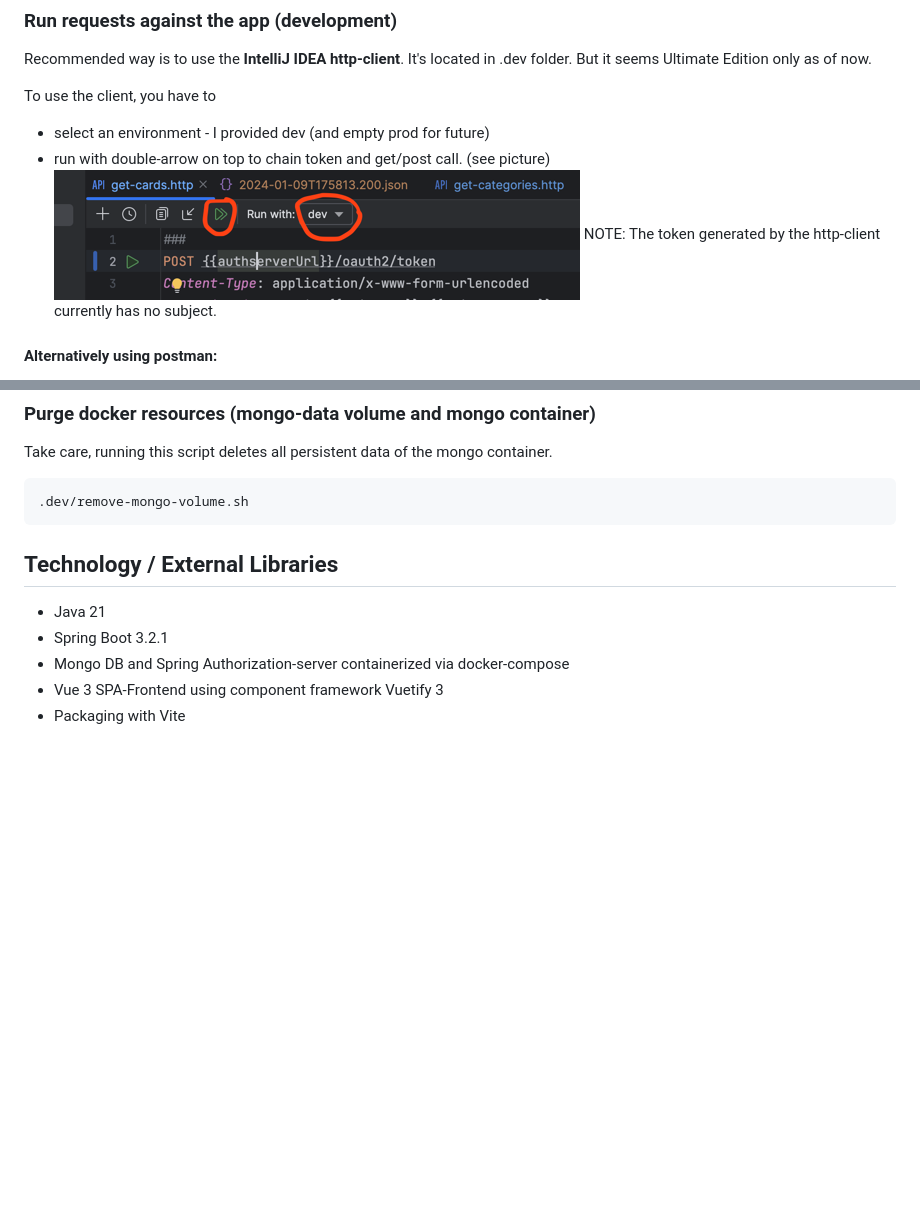
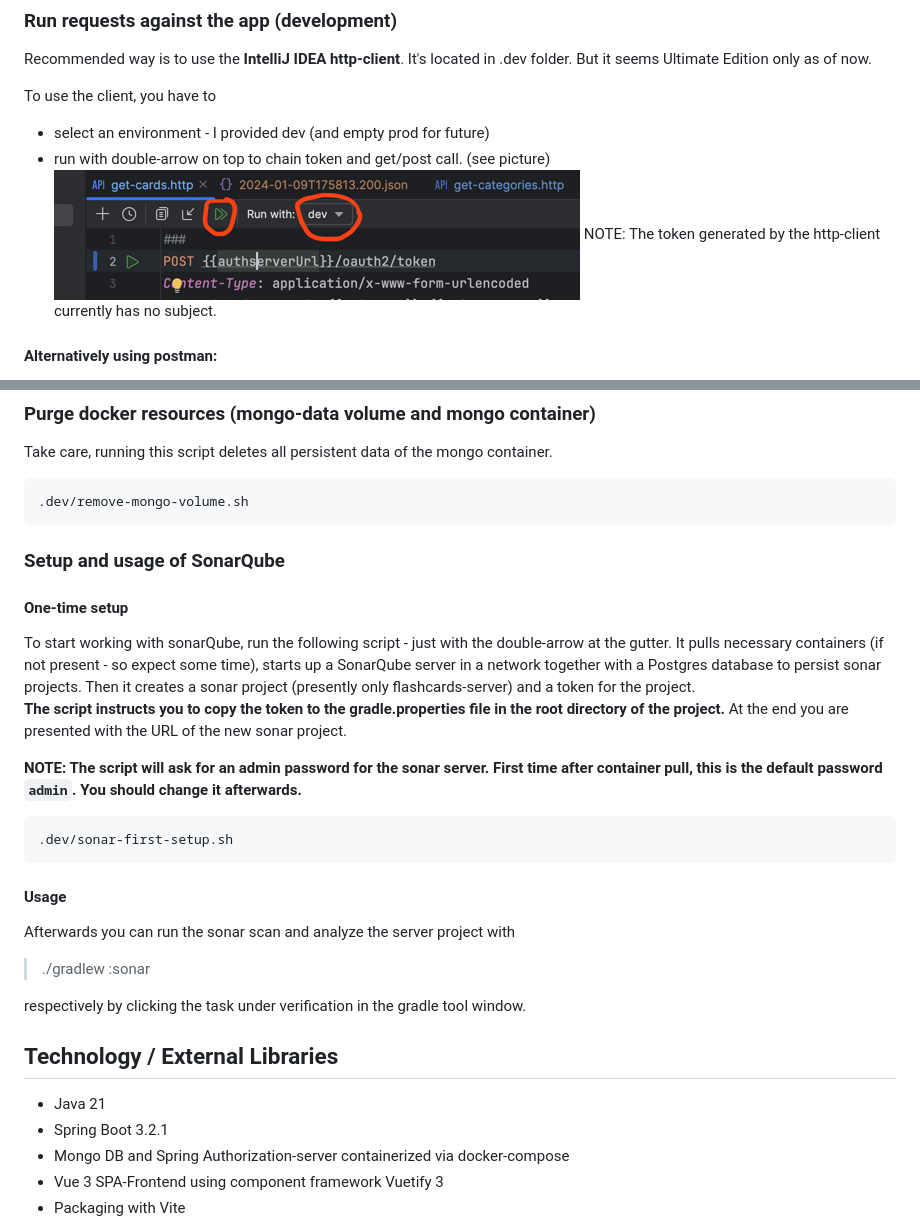
Before and after one commit to Hyperskill-Community/flashcards, a Markdown page: README.md, 2 parts joined by grey strips. Drawn GitHub-style; blank space fills up the shorter version.

Commit message:
setup of sonar server and gradle build
for scanning and test coverage woth jacoco.

````diff
--- a/README.md
+++ b/README.md
@@ -40,7 +40,7 @@ It's located in .dev folder. But it seems Ultimate Edition only as of now.
 To use the client, you have to
 - select an environment - I provided dev (and empty prod for future)
 - run with double-arrow on top to chain token and get/post call. (see picture)
-![img.png](.dev/img.png)
+![http-client.png](.dev/assets/http-client.png)
 NOTE: The token generated by the http-client currently has no subject.
 
 #### Alternatively using postman:
@@ -64,6 +64,30 @@ Take care, running this  script deletes all persistent data of the mongo contain
 ```shell
 .dev/remove-mongo-volume.sh
 ```
+
+### Setup and usage of SonarQube
+
+#### One-time setup
+To start working with sonarQube, run the following script - just with the double-arrow at the gutter.
+It pulls necessary containers (if not present - so expect some time), starts up a SonarQube server in a network
+together with a Postgres database to persist sonar projects.
+Then it creates a sonar project (presently only flashcards-server) and a token for the project.
+**The script instructs you to copy the token to the gradle.properties file in the root directory of the project.**
+At the end you are presented with the URL of the new sonar project.
+
+**NOTE: The script will ask for an admin password for the sonar server. First time after container pull,
+this is the default password `admin`. You should change it afterwards.**
+
+```shell
+.dev/sonar-first-setup.sh
+```
+
+#### Usage
+Afterwards you can run the sonar scan and analyze the server project with
+> ./gradlew :sonar
+
+respectively by clicking the task under verification in the gradle tool window.
+
 
 ## Technology / External Libraries
 
````
Also changed, not shown: other parts of README.md (+1 -1 lines), .dev/assets/http-client.png (renamed from .dev/img.png), 8 other files.
